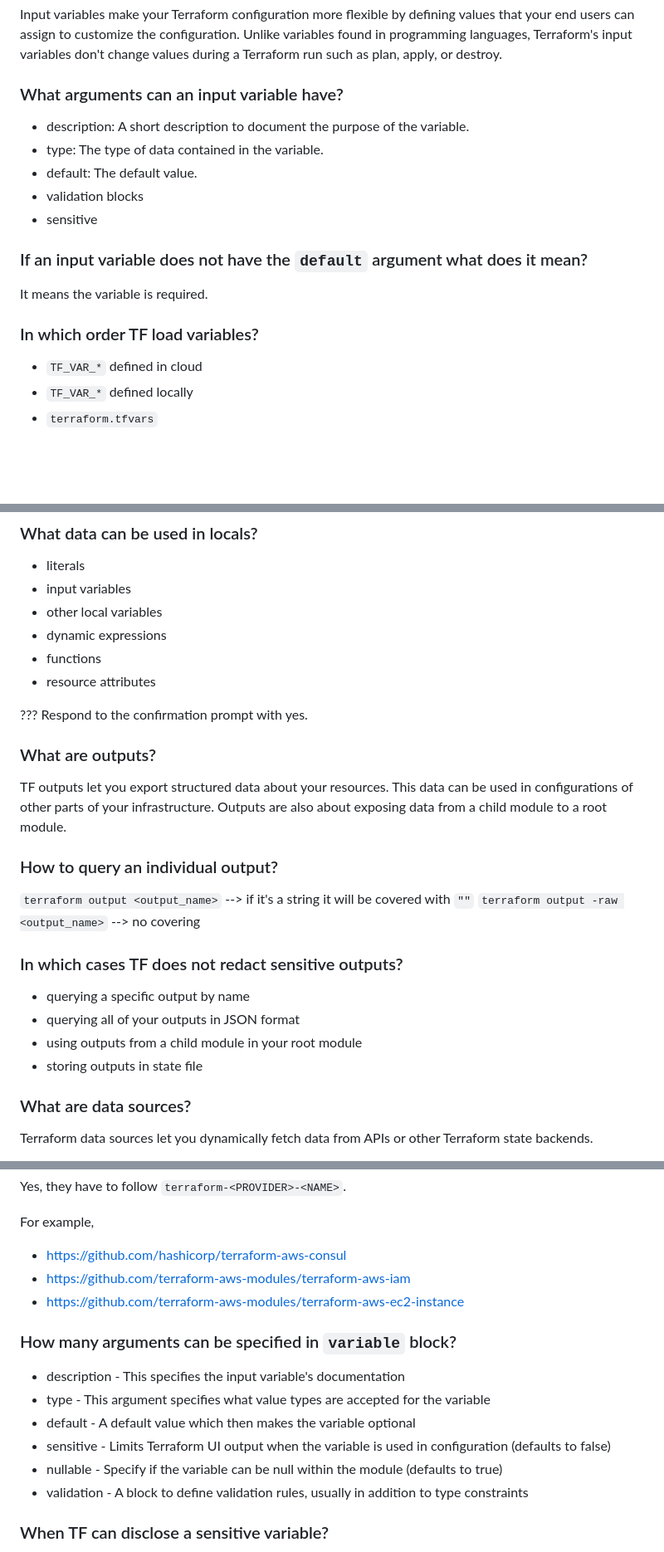
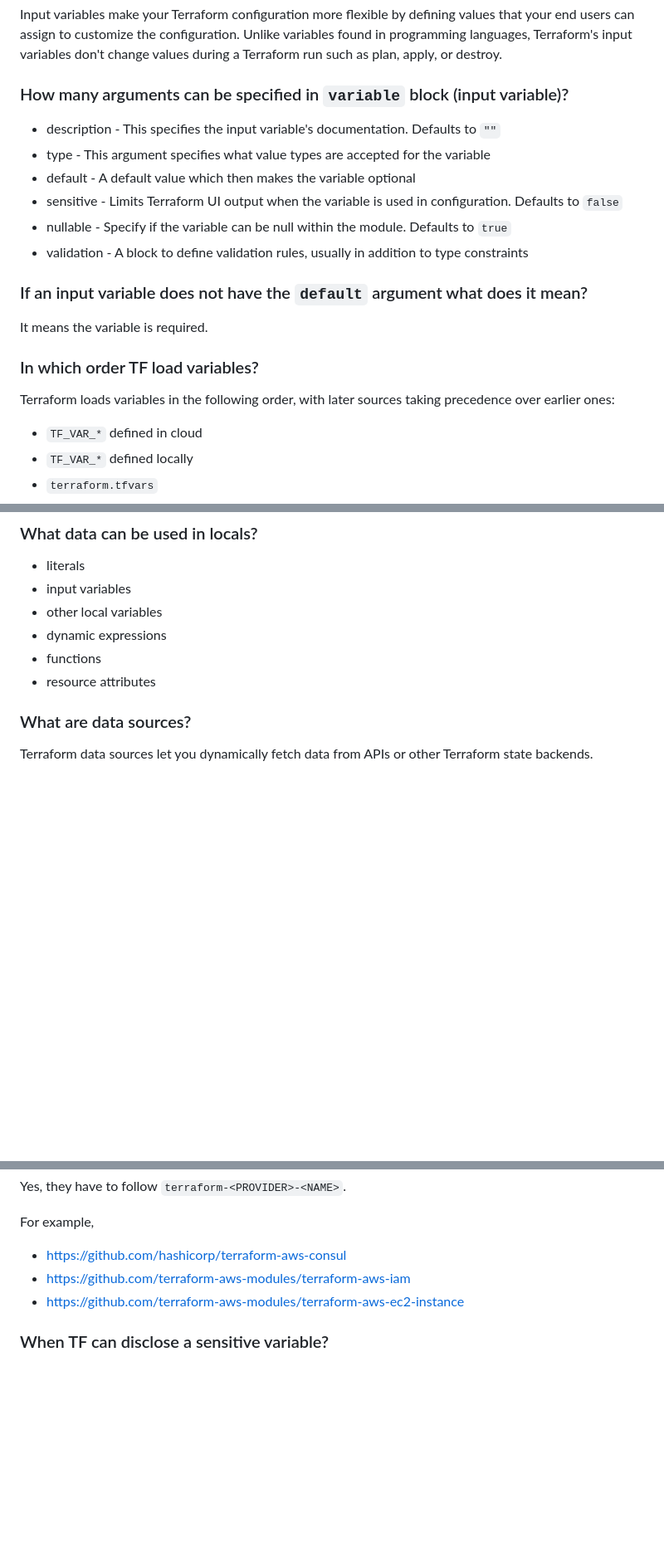
Before and after one commit to mikalai-hryb/notes, a Markdown page: terraform.md, 3 parts joined by grey strips. Shown at 83% size. Drawn GitHub-style; blank space fills up the shorter version.

Commit message:
terraform.md: small updates

```diff
--- a/terraform.md
+++ b/terraform.md
@@ -193,19 +193,22 @@ Meta-arguments change a resource's behavior, such as using a `count` meta-argume
 Input variables make your Terraform configuration more flexible by defining values that your end users can assign to customize the configuration.
 Unlike variables found in programming languages, Terraform's input variables don't change values during a Terraform run such as plan, apply, or destroy.
 
-### What arguments can an input variable have?
+### How many arguments can be specified in `variable` block (input variable)?
 
-* description: A short description to document the purpose of the variable.
-* type: The type of data contained in the variable.
-* default: The default value.
-* validation blocks
-* sensitive
+* description - This specifies the input variable's documentation. Defaults to `""`
+* type - This argument specifies what value types are accepted for the variable
+* default - A default value which then makes the variable optional
+* sensitive - Limits Terraform UI output when the variable is used in configuration. Defaults to `false`
+* nullable - Specify if the variable can be null within the module. Defaults to `true`
+* validation - A block to define validation rules, usually in addition to type constraints
 
 ### If an input variable does not have the `default` argument what does it mean?
 
 It means the variable is required.
 
 ### In which order TF load variables?
+
+Terraform loads variables in the following order, with later sources taking precedence over earlier ones:
 
 * `TF_VAR_*` defined in cloud
 * `TF_VAR_*` defined locally
@@ -325,26 +345,6 @@ When an argument is marked as `sensitive` by a developer it will be marked `sens
 * dynamic expressions
 * functions
 * resource attributes
-
-??? Respond to the confirmation prompt with yes.
-
-### What are outputs?
-
-TF outputs let you export structured data about your resources.
-This data can be used in configurations of other parts of your infrastructure.
-Outputs are also about exposing data from a child module to a root module.
-
-### How to query an individual output?
-
-`terraform output <output_name>` --> if it's a string it will be covered with `""`
-`terraform output -raw <output_name>` --> no covering
-
-### In which cases TF does not redact sensitive outputs?
-
-* querying a specific output by name
-* querying all of your outputs in JSON format
-* using outputs from a child module in your root module
-* storing outputs in state file
 
 ### What are data sources?
 
@@ -965,15 +965,6 @@ For example,
 * <https://github.com/terraform-aws-modules/terraform-aws-iam>
 * <https://github.com/terraform-aws-modules/terraform-aws-ec2-instance>
 
-### How many arguments can be specified in `variable` block?
-
-* description - This specifies the input variable's documentation
-* type - This argument specifies what value types are accepted for the variable
-* default - A default value which then makes the variable optional
-* sensitive - Limits Terraform UI output when the variable is used in configuration (defaults to false)
-* nullable - Specify if the variable can be null within the module (defaults to true)
-* validation - A block to define validation rules, usually in addition to type constraints
-
 ### When TF can disclose a sensitive variable?
 
 TF sent a value to providers without any obfuscation.
```
Also changed, not shown: other parts of terraform.md (+22 -5 lines), english.md (+2 -0 lines).
